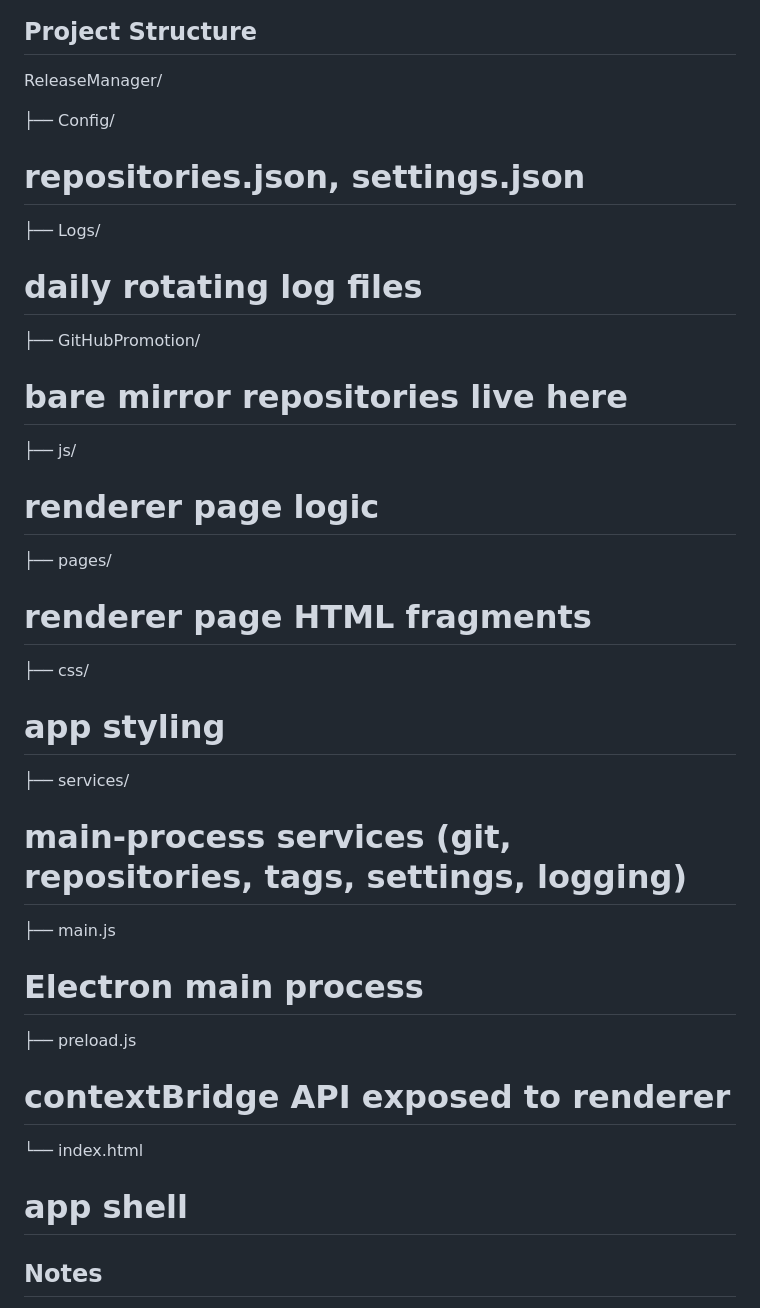
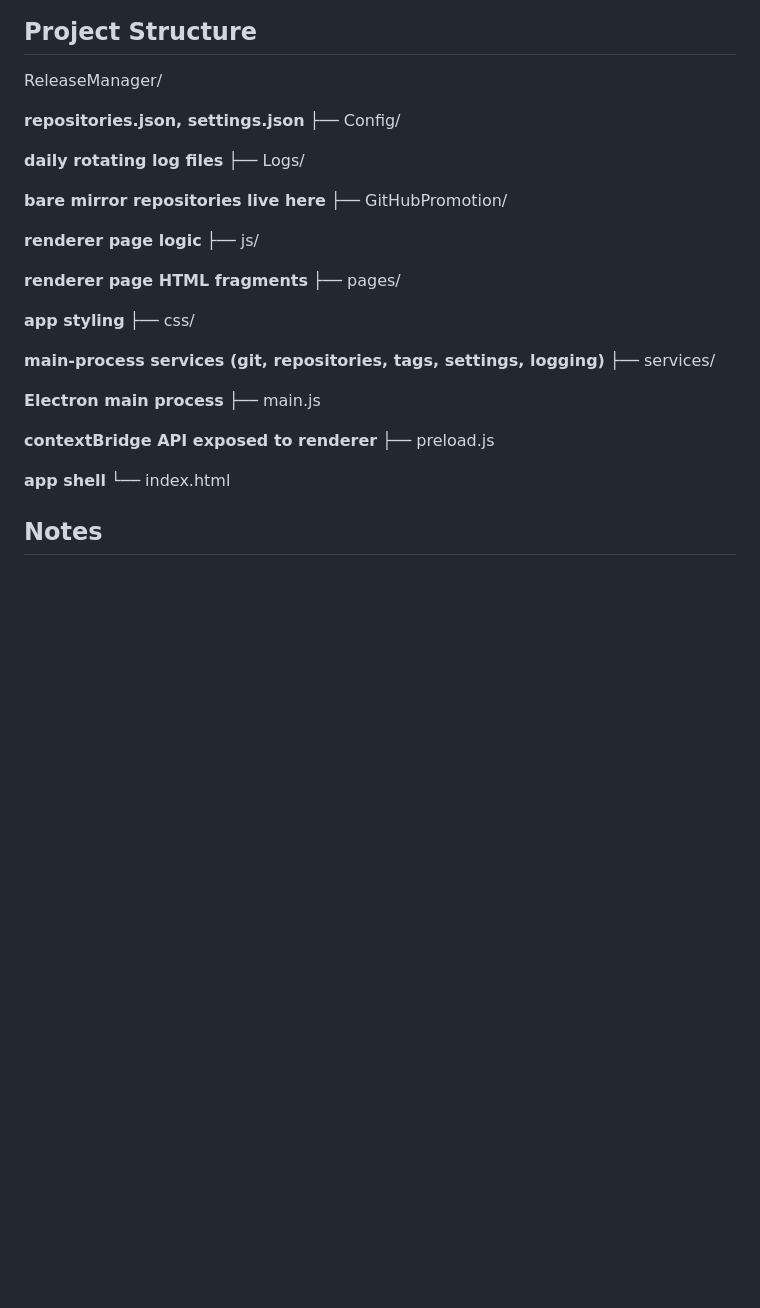
Before and after one commit to mcoles-psb/ReleaseManager, a Markdown page: README.md, the part around the change. GitHub-like rendering; blank space fills up the shorter version.

```diff
--- a/README.md
+++ b/README.md
@@ -57,36 +57,35 @@ npm start
 
 ReleaseManager/
 
+**repositories.json, settings.json**
 ├── Config/
-# repositories.json, settings.json
 
+**daily rotating log files**
 ├── Logs/
-# daily rotating log files
 
+**bare mirror repositories live here**
 ├── GitHubPromotion/
-# bare mirror repositories live here
 
+**renderer page logic**
 ├── js/
-# renderer page logic
 
+**renderer page HTML fragments**
 ├── pages/
-# renderer page HTML fragments
 
+**app styling**
 ├── css/
-# app styling
 
+**main-process services (git, repositories, tags, settings, logging)**
 ├── services/
-# main-process services (git, repositories, tags, settings, logging)
 
+**Electron main process**
 ├── main.js
-# Electron main process
 
+**contextBridge API exposed to renderer**
 ├── preload.js
-# contextBridge API exposed to renderer
 
+**app shell**
 └── index.html
-# app shell
-
 
 ## Notes
 
```
